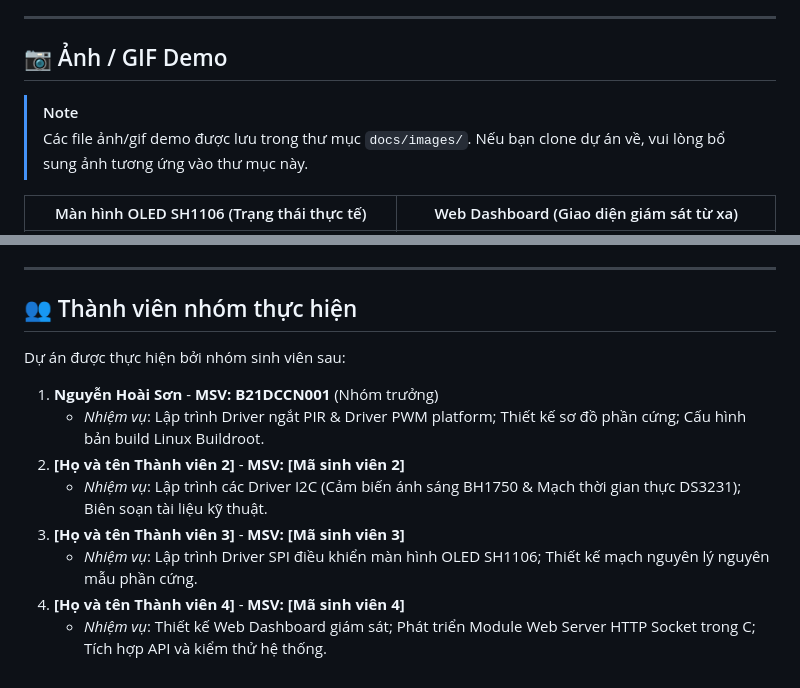
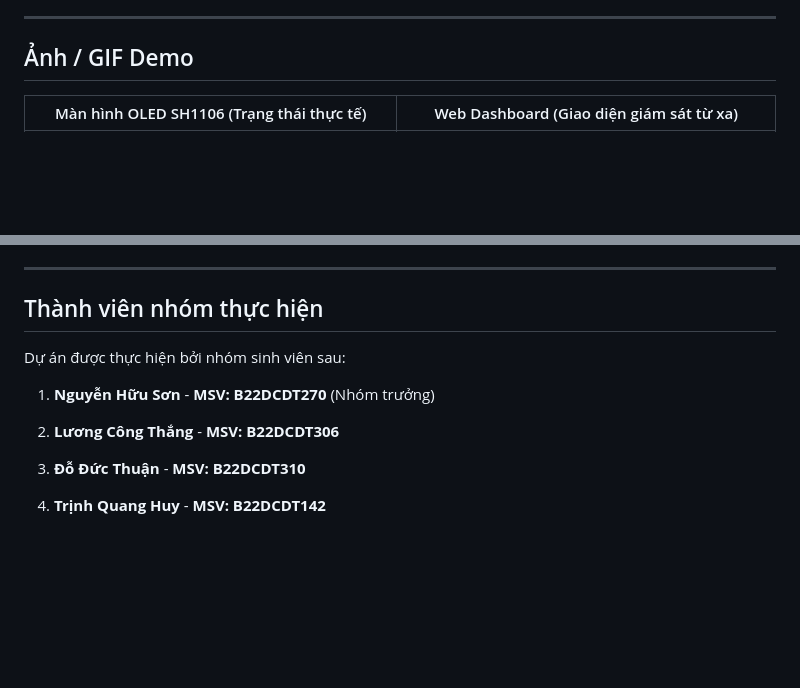
Before and after one commit to sonnguyen120704/Den_thong_minh, a Markdown page: README.md, 2 parts joined by grey strips. Drawn GitHub-style; blank space fills up the shorter version.

```diff
--- a/README.md
+++ b/README.md
@@ -4,10 +4,7 @@ Hệ thống **Đèn thông minh (Smart Lamp)** chạy trên nền tảng **Beag
 
 ---
 
-## 📷 Ảnh / GIF Demo
-
-> [!NOTE]
-> Các file ảnh/gif demo được lưu trong thư mục `docs/images/`. Nếu bạn clone dự án về, vui lòng bổ sung ảnh tương ứng vào thư mục này.
+##  Ảnh / GIF Demo
 
 | Màn hình OLED SH1106 (Trạng thái thực tế) | Web Dashboard (Giao diện giám sát từ xa) |
 |:---:|:---:|
@@ -143,15 +140,14 @@ chmod +x /etc/init.d/S99smartlamp
 
 ---
 
-## 👥 Thành viên nhóm thực hiện
+## Thành viên nhóm thực hiện
 
 Dự án được thực hiện bởi nhóm sinh viên sau:
 
-1. **Nguyễn Hoài Sơn** - **MSV: B21DCCN001** (Nhóm trưởng)
-   * *Nhiệm vụ*: Lập trình Driver ngắt PIR & Driver PWM platform; Thiết kế sơ đồ phần cứng; Cấu hình bản build Linux Buildroot.
-2. **[Họ và tên Thành viên 2]** - **MSV: [Mã sinh viên 2]**
-   * *Nhiệm vụ*: Lập trình các Driver I2C (Cảm biến ánh sáng BH1750 & Mạch thời gian thực DS3231); Biên soạn tài liệu kỹ thuật.
-3. **[Họ và tên Thành viên 3]** - **MSV: [Mã sinh viên 3]**
-   * *Nhiệm vụ*: Lập trình Driver SPI điều khiển màn hình OLED SH1106; Thiết kế mạch nguyên lý nguyên mẫu phần cứng.
-4. **[Họ và tên Thành viên 4]** - **MSV: [Mã sinh viên 4]**
-   * *Nhiệm vụ*: Thiết kế Web Dashboard giám sát; Phát triển Module Web Server HTTP Socket trong C; Tích hợp API và kiểm thử hệ thống.
+1. **Nguyễn Hữu Sơn** - **MSV: B22DCDT270** (Nhóm trưởng)
+
+2. **Lương Công Thắng** - **MSV: B22DCDT306**
+
+3. **Đỗ Đức Thuận** - **MSV: B22DCDT310**
+
+4. **Trịnh Quang Huy** - **MSV: B22DCDT142**
```
Also changed, not shown: other parts of README.md (+4 -4 lines).
